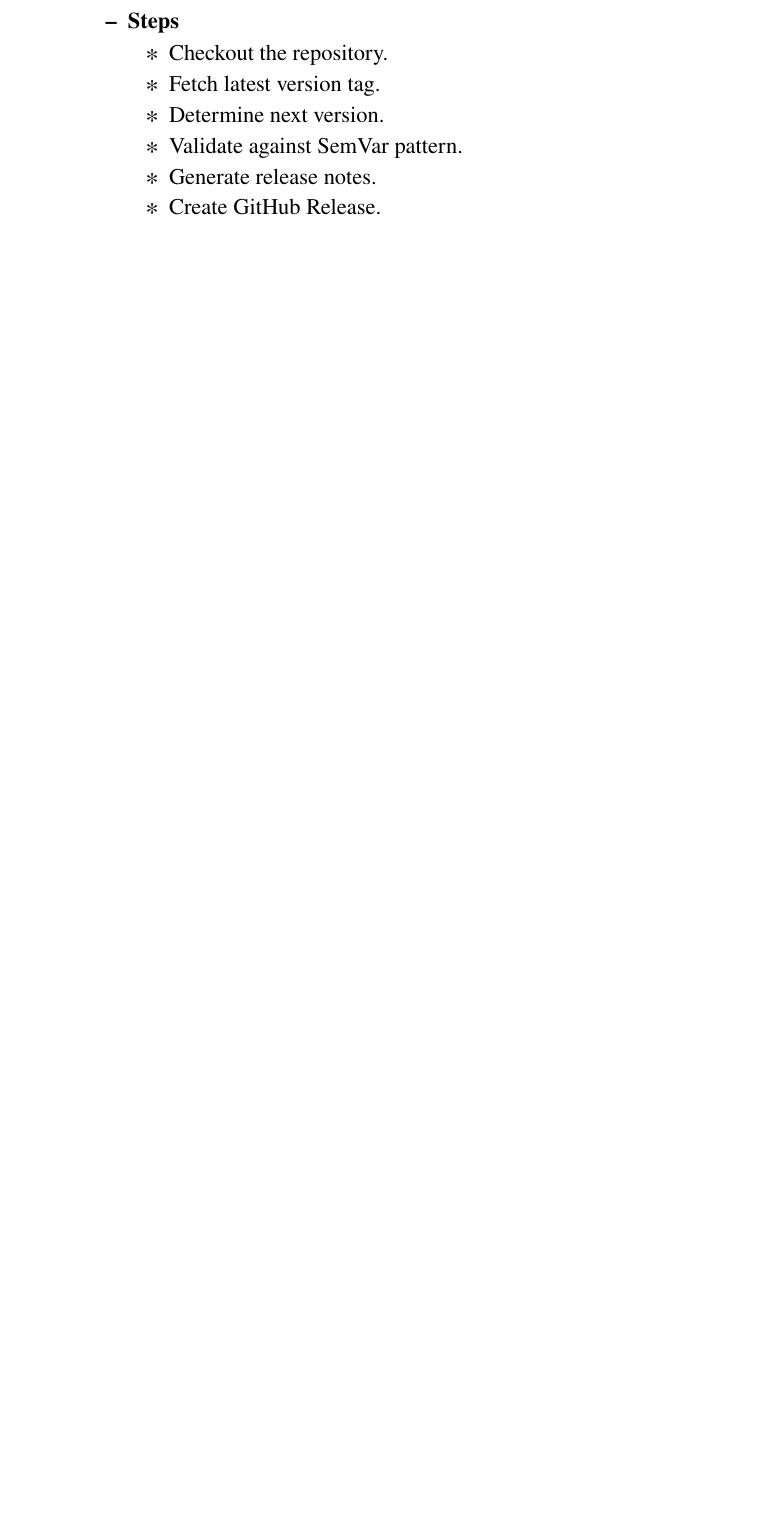
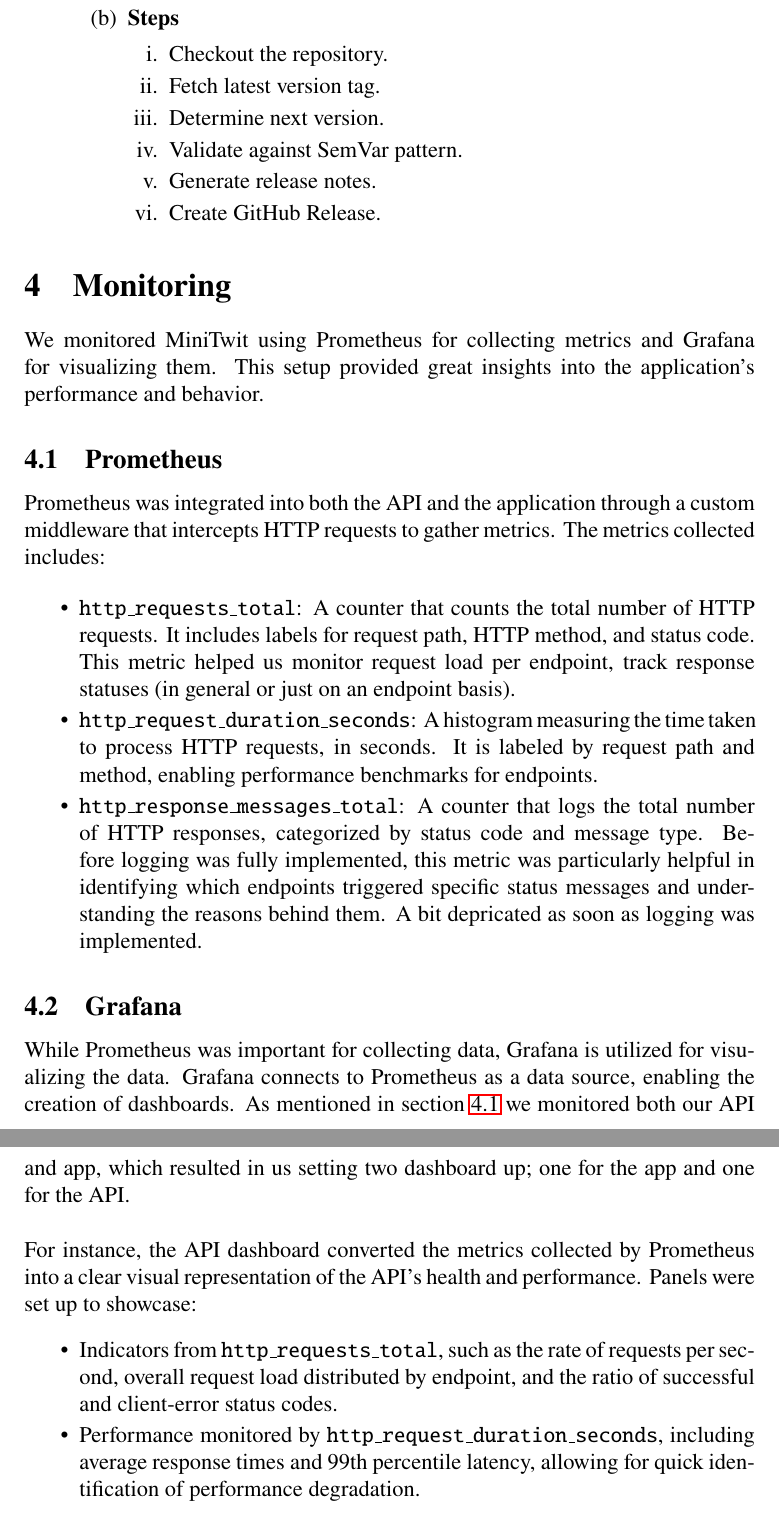
Before and after one commit to Dev-ops-Gaming/report, a LaTeX document (main.tex, which reads sections/ProcessPerspective.tex, sections/monitoring.tex): part of page 9 of 9 before the commit and two parts of pages 9 and 10 of 10 after it, the two joined at a grey line, cut so that both start at the same text, the shorter picture padded with empty space. Compiled offline with pdfLaTeX.

Commit message:
Updates from Overleaf

```diff
--- a/sections/ProcessPerspective.tex
+++ b/sections/ProcessPerspective.tex
@@ -76 +84,4 @@
 \input{sections/workflows}
+
+\section{Monitoring}
+\input{sections/monitoring}
--- /dev/null
+++ b/sections/monitoring.tex
@@ -0,0 +1,19 @@
+We monitored MiniTwit using Prometheus for collecting metrics and Grafana for visualizing them. This setup provided great insights into the application's performance and behavior.
+
+\subsection{Prometheus}\label{prom}
+Prometheus was integrated into both the API and the application through a custom middleware that intercepts HTTP requests to gather metrics. The metrics collected includes:
+
+\begin{itemize}
+\item \texttt{http\_requests\_total}: A counter that counts the total number of HTTP requests. It includes labels for request path, HTTP method, and status code. This metric helped us monitor request load per endpoint, track response statuses (in general or just on an endpoint basis).
+\item \texttt{http\_request\_duration\_seconds}: A histogram measuring the time taken to process HTTP requests, in seconds. It is labeled by request path and method, enabling performance benchmarks for endpoints.
+\item \texttt{http\_response\_messages\_total}: A counter that logs the total number of HTTP responses, categorized by status code and message type. Before logging was fully implemented, this metric was particularly helpful in identifying which endpoints triggered specific status messages and understanding the reasons behind them. A bit depricated as soon as logging was implemented.
+\end{itemize}
+
+\subsection{Grafana}
+While Prometheus was important for collecting data, Grafana is utilized for visualizing the data. Grafana connects to Prometheus as a data source, enabling the creation of dashboards. As mentioned in section \ref{prom} we monitored both our API and app, which resulted in us setting two dashboard up; one for the app and one for the API.
+\\\\
+For instance, the API dashboard converted the metrics collected by Prometheus into a clear visual representation of the API's health and performance. Panels were set up to showcase:
+\begin{itemize}
+    \item Indicators from \texttt{http\_requests\_total}, such as the rate of requests per second, overall request load distributed by endpoint, and the ratio of successful and client-error status codes.
+    \item Performance monitored by \texttt{http\_request\_duration\_seconds}, including average response times and 99th percentile latency, allowing for quick identification of performance degradation.
+\end{itemize}
```
Also changed, not shown: sections/SystemsPerspective.tex (+16 -5 lines), sections/workflows.tex (+1 -1 lines), sections/ProcessPerspective.tex (10 more changed lines).
